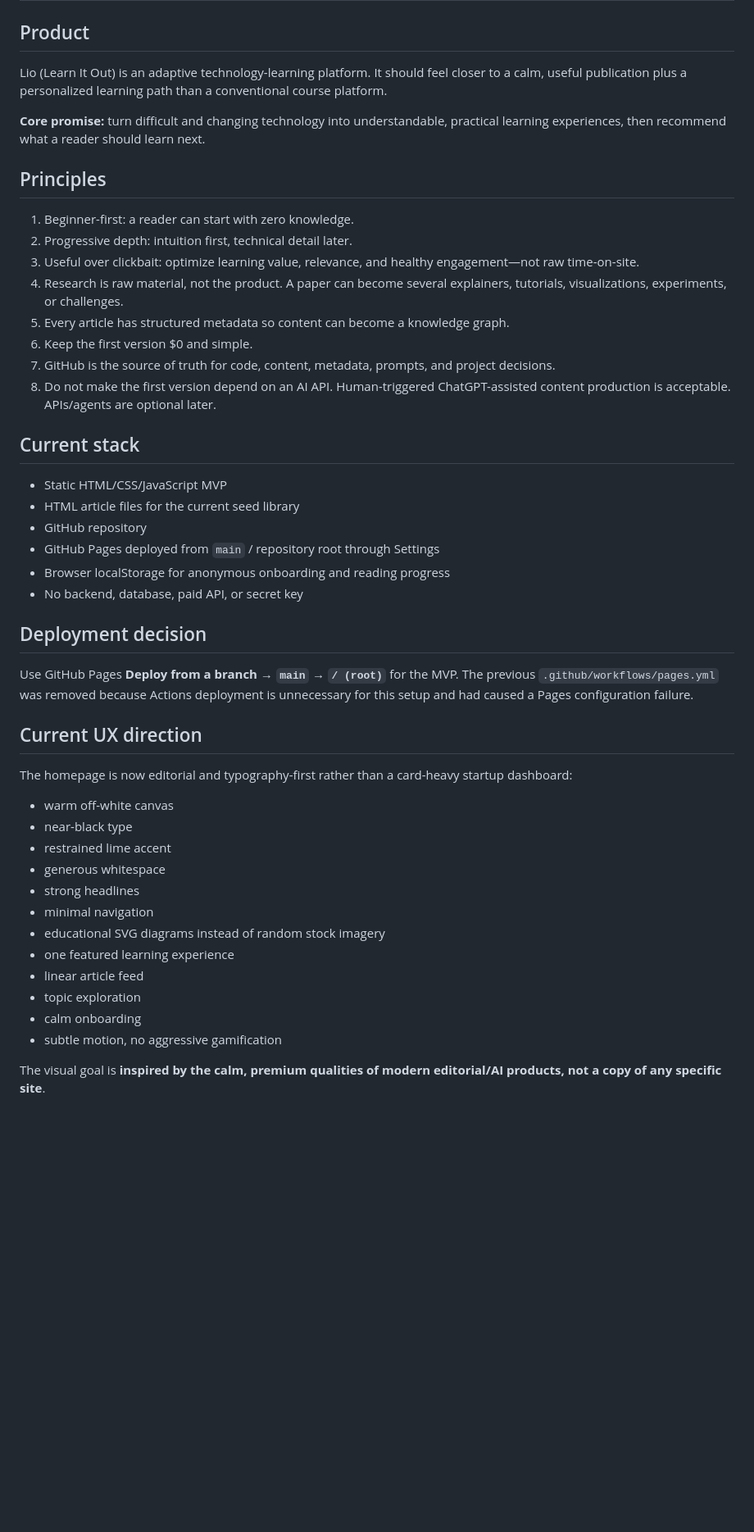
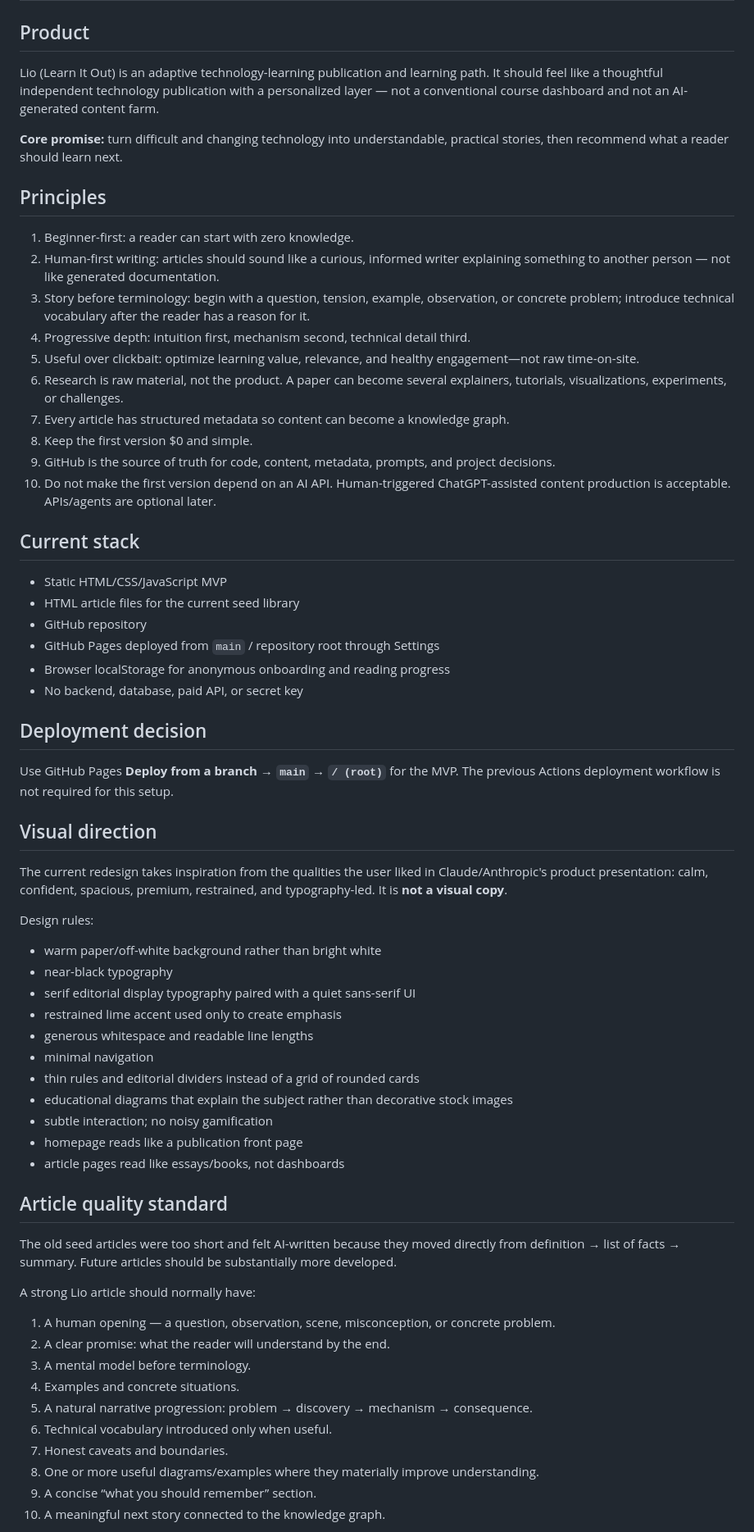
Before and after one commit to beforezune/Lio, a Markdown page: PROJECT.md, the part around one of its changes. Shown at 82% size. GitHub-like rendering; blank space fills up the shorter version.

Commit message:
Record editorial design and article quality direction

```diff
--- a/PROJECT.md
+++ b/PROJECT.md
@@ -1,19 +1,21 @@
 # Lio Project Memory
 
 ## Product
-Lio (Learn It Out) is an adaptive technology-learning platform. It should feel closer to a calm, useful publication plus a personalized learning path than a conventional course platform.
+Lio (Learn It Out) is an adaptive technology-learning publication and learning path. It should feel like a thoughtful independent technology publication with a personalized layer — not a conventional course dashboard and not an AI-generated content farm.
 
-**Core promise:** turn difficult and changing technology into understandable, practical learning experiences, then recommend what a reader should learn next.
+**Core promise:** turn difficult and changing technology into understandable, practical stories, then recommend what a reader should learn next.
 
 ## Principles
 1. Beginner-first: a reader can start with zero knowledge.
-2. Progressive depth: intuition first, technical detail later.
-3. Useful over clickbait: optimize learning value, relevance, and healthy engagement—not raw time-on-site.
-4. Research is raw material, not the product. A paper can become several explainers, tutorials, visualizations, experiments, or challenges.
-5. Every article has structured metadata so content can become a knowledge graph.
-6. Keep the first version $0 and simple.
-7. GitHub is the source of truth for code, content, metadata, prompts, and project decisions.
-8. Do not make the first version depend on an AI API. Human-triggered ChatGPT-assisted content production is acceptable. APIs/agents are optional later.
+2. Human-first writing: articles should sound like a curious, informed writer explaining something to another person — not like generated documentation.
+3. Story before terminology: begin with a question, tension, example, observation, or concrete problem; introduce technical vocabulary after the reader has a reason for it.
+4. Progressive depth: intuition first, mechanism second, technical detail third.
+5. Useful over clickbait: optimize learning value, relevance, and healthy engagement—not raw time-on-site.
+6. Research is raw material, not the product. A paper can become several explainers, tutorials, visualizations, experiments, or challenges.
+7. Every article has structured metadata so content can become a knowledge graph.
+8. Keep the first version $0 and simple.
+9. GitHub is the source of truth for code, content, metadata, prompts, and project decisions.
+10. Do not make the first version depend on an AI API. Human-triggered ChatGPT-assisted content production is acceptable. APIs/agents are optional later.
 
 ## Current stack
 - Static HTML/CSS/JavaScript MVP
@@ -24,21 +26,36 @@ Lio (Learn It Out) is an adaptive technology-learning platform. It should feel c
 - No backend, database, paid API, or secret key
 
 ## Deployment decision
-Use GitHub Pages **Deploy from a branch → `main` → `/ (root)`** for the MVP. The previous `.github/workflows/pages.yml` was removed because Actions deployment is unnecessary for this setup and had caused a Pages configuration failure.
+Use GitHub Pages **Deploy from a branch → `main` → `/ (root)`** for the MVP. The previous Actions deployment workflow is not required for this setup.
 
-## Current UX direction
-The homepage is now editorial and typography-first rather than a card-heavy startup dashboard:
-- warm off-white canvas
-- near-black type
-- restrained lime accent
-- generous whitespace
-- strong headlines
+## Visual direction
+The current redesign takes inspiration from the qualities the user liked in Claude/Anthropic's product presentation: calm, confident, spacious, premium, restrained, and typography-led. It is **not a visual copy**.
+
+Design rules:
+- warm paper/off-white background rather than bright white
+- near-black typography
+- serif editorial display typography paired with a quiet sans-serif UI
+- restrained lime accent used only to create emphasis
+- generous whitespace and readable line lengths
 - minimal navigation
-- educational SVG diagrams instead of random stock imagery
-- one featured learning experience
-- linear article feed
-- topic exploration
-- calm onboarding
-- subtle motion, no aggressive gamification
+- thin rules and editorial dividers instead of a grid of rounded cards
+- educational diagrams that explain the subject rather than decorative stock images
+- subtle interaction; no noisy gamification
+- homepage reads like a publication front page
+- article pages read like essays/books, not dashboards
 
-The visual goal is **inspired by the calm, premium qualities of modern editorial/AI products, not a copy of any specific site**.
+## Article quality standard
+The old seed articles were too short and felt AI-written because they moved directly from definition → list of facts → summary. Future articles should be substantially more developed.
+
+A strong Lio article should normally have:
+1. A human opening — a question, observation, scene, misconception, or concrete problem.
+2. A clear promise: what the reader will understand by the end.
+3. A mental model before terminology.
+4. Examples and concrete situations.
+5. A natural narrative progression: problem → discovery → mechanism → consequence.
+6. Technical vocabulary introduced only when useful.
+7. Honest caveats and boundaries.
+8. One or more useful diagrams/examples where they materially improve understanding.
+9. A concise “what you should remember” section.
+10. A meaningful next story connected to the knowledge graph.
+
```
Also changed, not shown: other parts of PROJECT.md (+30 -7 lines).
